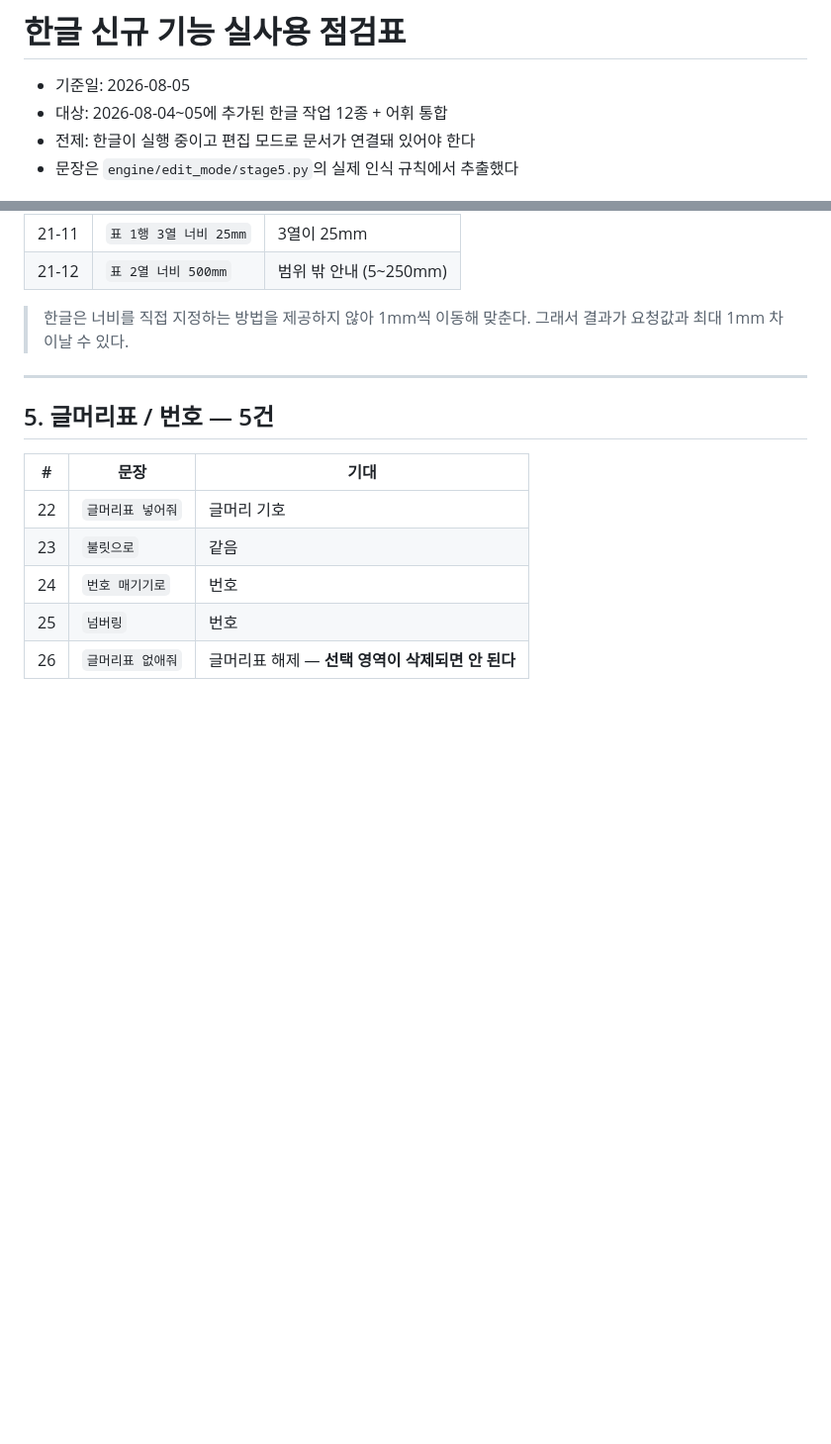
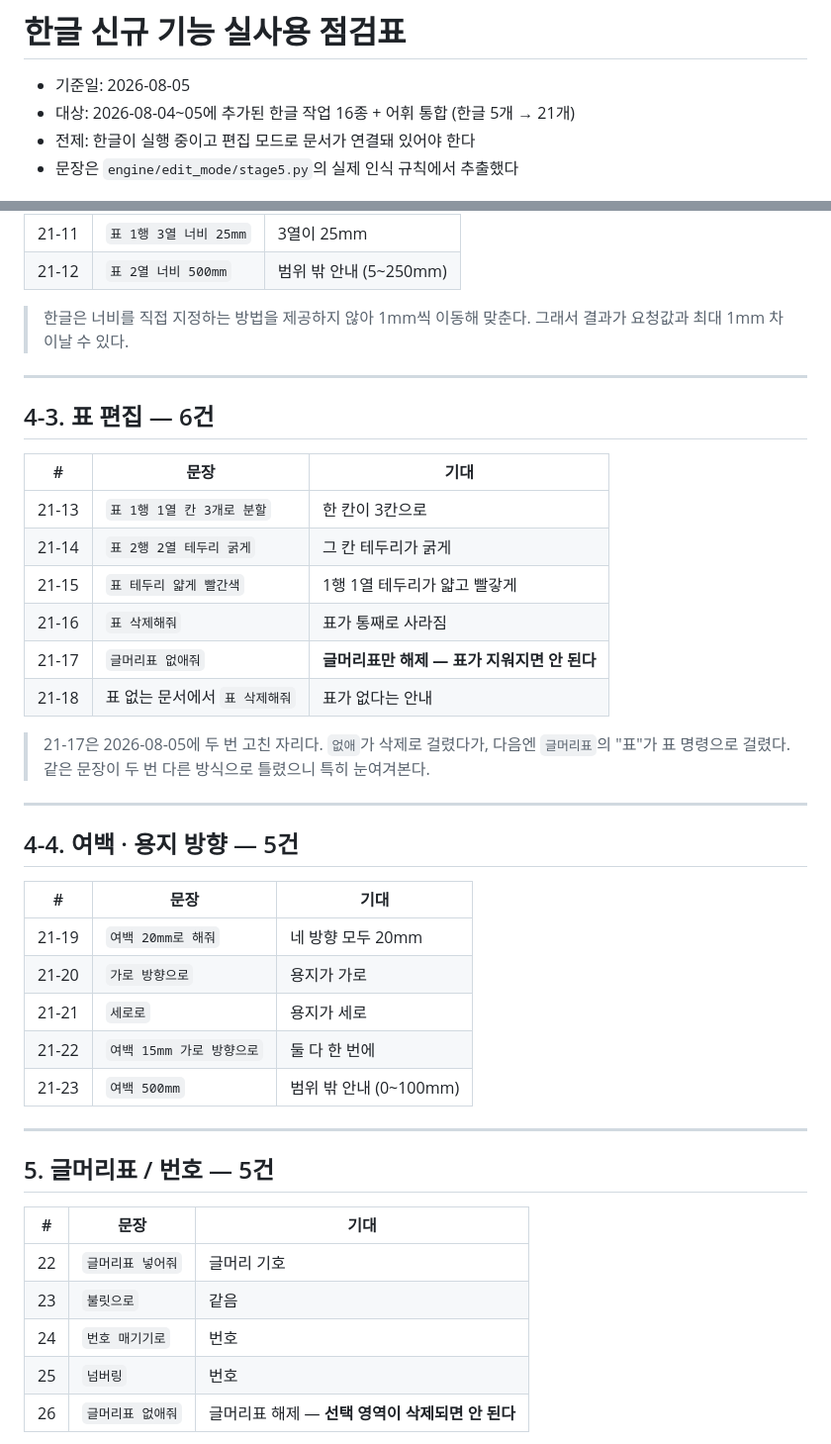
Before and after one commit to rkekqlfn3-byte/new, a Markdown page: docs/HWP_MANUAL_TEST_2026-08-05.md, 2 parts joined by grey strips. Shown at 99% size. Drawn GitHub-style; blank space fills up the shorter version.

Commit message:
docs: cover page setup, table delete, split and borders
Brings the manual list to the 21 operations 한글 now has, and adds the undo
checks for the ones added since.

21-17 gets its own note: `글머리표 없애줘` was wrong twice in one day, first
because 없애 matched delete, then because 글머리표 ends in 표 and matched the
table commands. A sentence that broke twice in different ways is worth
watching.

Co-Authored-By: Claude Opus 5 <noreply@anthropic.com>

```diff
--- a/docs/HWP_MANUAL_TEST_2026-08-05.md
+++ b/docs/HWP_MANUAL_TEST_2026-08-05.md
@@ -1,7 +1,7 @@
 # 한글 신규 기능 실사용 점검표
 
 - 기준일: 2026-08-05
-- 대상: 2026-08-04~05에 추가된 한글 작업 12종 + 어휘 통합
+- 대상: 2026-08-04~05에 추가된 한글 작업 16종 + 어휘 통합 (한글 5개 → 21개)
 - 전제: 한글이 실행 중이고 편집 모드로 문서가 연결돼 있어야 한다
 - 문장은 `engine/edit_mode/stage5.py`의 실제 인식 규칙에서 추출했다
 
@@ -136,6 +136,35 @@ python -m verification.hwp_table_probe
 
 ---
 
+## 4-3. 표 편집 — 6건
+
+| # | 문장 | 기대 |
+|---|---|---|
+| 21-13 | `표 1행 1열 칸 3개로 분할` | 한 칸이 3칸으로 |
+| 21-14 | `표 2행 2열 테두리 굵게` | 그 칸 테두리가 굵게 |
+| 21-15 | `표 테두리 얇게 빨간색` | 1행 1열 테두리가 얇고 빨갛게 |
+| 21-16 | `표 삭제해줘` | 표가 통째로 사라짐 |
+| 21-17 | `글머리표 없애줘` | **글머리표만 해제 — 표가 지워지면 안 된다** |
+| 21-18 | 표 없는 문서에서 `표 삭제해줘` | 표가 없다는 안내 |
+
+> 21-17은 2026-08-05에 두 번 고친 자리다. `없애`가 삭제로 걸렸다가,
+> 다음엔 `글머리표`의 "표"가 표 명령으로 걸렸다. 같은 문장이 두 번 다른
+> 방식으로 틀렸으니 특히 눈여겨본다.
+
+---
+
+## 4-4. 여백 · 용지 방향 — 5건
+
+| # | 문장 | 기대 |
+|---|---|---|
+| 21-19 | `여백 20mm로 해줘` | 네 방향 모두 20mm |
+| 21-20 | `가로 방향으로` | 용지가 가로 |
+| 21-21 | `세로로` | 용지가 세로 |
+| 21-22 | `여백 15mm 가로 방향으로` | 둘 다 한 번에 |
+| 21-23 | `여백 500mm` | 범위 밖 안내 (0~100mm) |
+
+---
+
 ## 5. 글머리표 / 번호 — 5건
 
 | # | 문장 | 기대 |
```
Also changed, not shown: other parts of docs/HWP_MANUAL_TEST_2026-08-05.md (+9 -2 lines).
